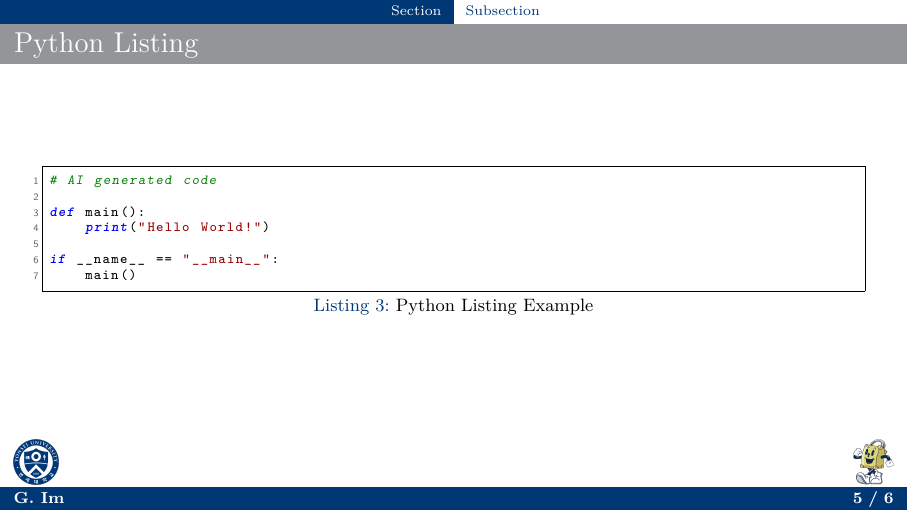
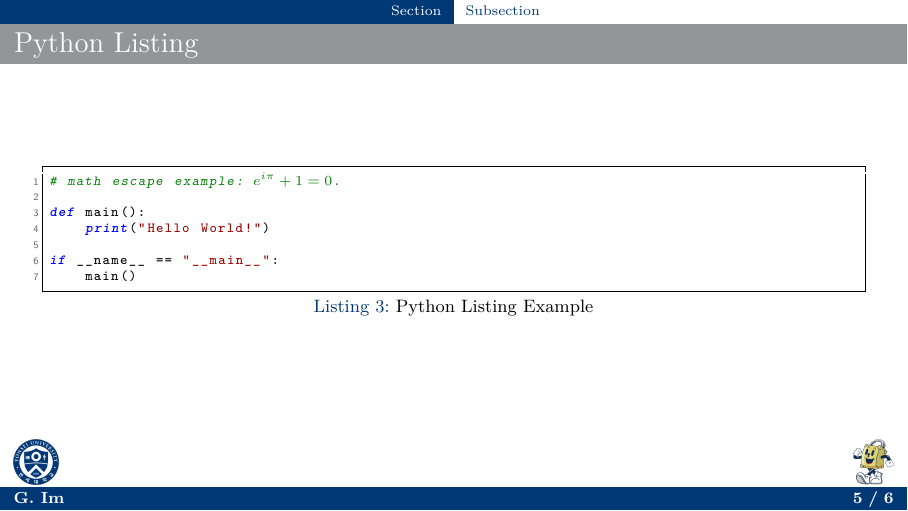
Before and after one commit to KiJeong-Lim/portfolio, LaTeX slides (sty/kjlpptExample.tex, which reads sty/kjlppt.sty): page 5 of 6. Compiled offline with pdfLaTeX.

Commit message:
better sty

```diff
--- a/sty/kjlppt.sty
+++ b/sty/kjlppt.sty
@@ -162,6 +162,7 @@
   frame=single,
   captionpos=b,
   mathescape,
+  rulecolor=\color{black},
 }
 \lstdefinelanguage{Coq}{
   sensitive=true,
--- a/sty/kjlpptExample.tex
+++ b/sty/kjlpptExample.tex
@@ -65,7 +65,7 @@ Abort.
 \frametitle{Python Listing}
 
 \begin{lstlisting}[style=py,caption={Python Listing Example},label=lst:pyex1,firstnumber=1]
-# AI generated code
+# math escape example: $e^{i \pi} + 1 = 0$.
 
 def main():
     print("Hello World!")
```
Also changed, not shown: sty/kjlpptExample.pdf.
